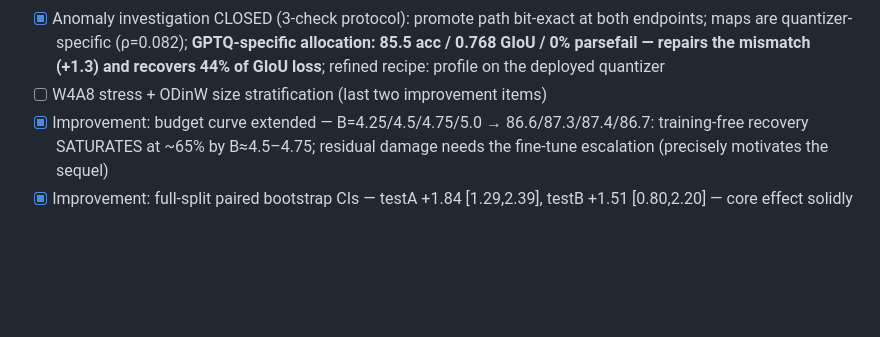
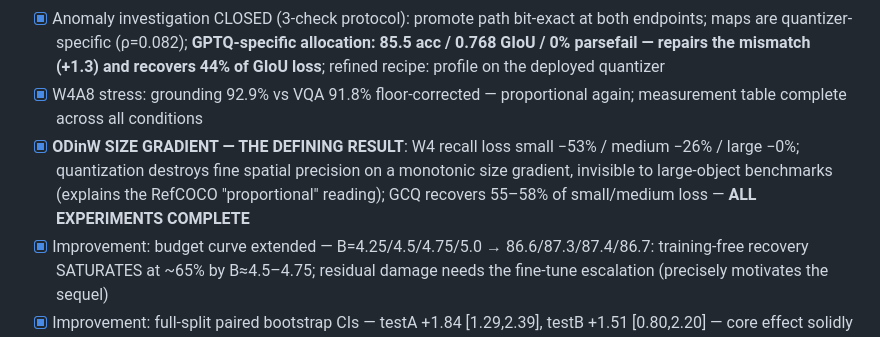
Before and after one commit to deafeaefa/amogh, a Markdown page: CHECKLIST.md, the part around the change. Drawn GitHub-style; blank space fills up the shorter version.

Commit message:
DEFINING RESULT: monotonic size gradient (small -53%, medium -26%, large -0% at W4); GCQ recovers 55-58% of small-object loss; all experiments complete
Co-Authored-By: Claude Fable 5 <noreply@anthropic.com>

```diff
--- a/CHECKLIST.md
+++ b/CHECKLIST.md
@@ -46,7 +46,8 @@ Living checklist for the whole paper. Ticked items are done and verified.
 - [x] Week 3: proxy validation — honest verdict: per-module decoded effects (~0.3 pts) are below decoded noise at n=500 (rank ρ uninformative over 9 modules); proxy validity rests on the allocation-level control comparison (pre-registered acceptance rule); limitation updated in main.tex
 - [x] **GPTQ arm COMPLETE (own validated implementation)**: W8 86.2 (lossless, matched-500) / W4 85.4 (beats RTN +0.9; proportional degradation REPLICATES: grounding 95.9% vs VQA 93.2% floor-corrected) / **W3: grounding at ABSOLUTE ZERO (100% parse fail) while VQA retains partial varied function (17.7%, not yes-bias — verified) → grounding dies FIRST at 3-bit, the original hypothesis confirmed in its precise late-stage form**; GCQ-on-GPTQ 84.2 < uniform 85.4 — promotion gain does not transfer to GPTQ (its error compensation already absorbs it; honest finding)
 - [x] Anomaly investigation CLOSED (3-check protocol): promote path bit-exact at both endpoints; maps are quantizer-specific (ρ=0.082); **GPTQ-specific allocation: 85.5 acc / 0.768 GIoU / 0% parsefail — repairs the mismatch (+1.3) and recovers 44% of GIoU loss**; refined recipe: profile on the deployed quantizer
-- [ ] W4A8 stress + ODinW size stratification (last two improvement items)
+- [x] W4A8 stress: grounding 92.9% vs VQA 91.8% floor-corrected — proportional again; measurement table complete across all conditions
+- [x] **ODinW SIZE GRADIENT — THE DEFINING RESULT**: W4 recall loss small −53% / medium −26% / large −0%; quantization destroys fine spatial precision on a monotonic size gradient, invisible to large-object benchmarks (explains the RefCOCO "proportional" reading); GCQ recovers 55–58% of small/medium loss — **ALL EXPERIMENTS COMPLETE**
 - [x] Improvement: budget curve extended — B=4.25/4.5/4.75/5.0 → 86.6/87.3/87.4/86.7: training-free recovery SATURATES at ~65% by B≈4.5–4.75; residual damage needs the fine-tune escalation (precisely motivates the sequel)
 - [x] Improvement: full-split paired bootstrap CIs — testA +1.84 [1.29,2.39], testB +1.51 [0.80,2.20] — core effect solidly significant
 - [x] Week 4: Figures 1+2 rendered from real data (CVD-safe Okabe-Ito, visually inspected, collision-fixed) and wired into main.tex — includes the bonus finding that layer-15 attention is grounding-critical but VQA-negative
```
